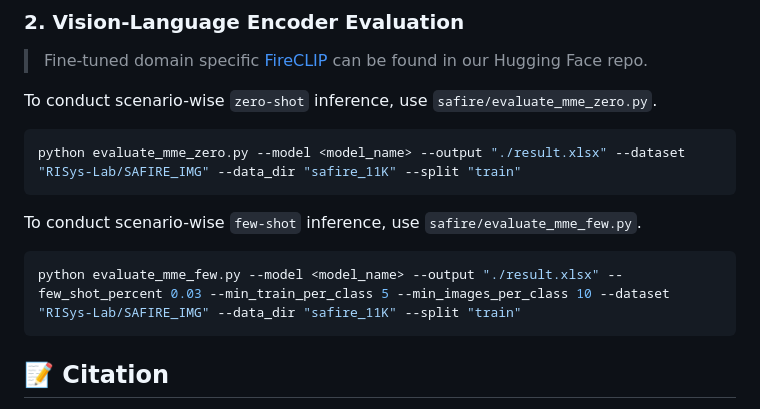
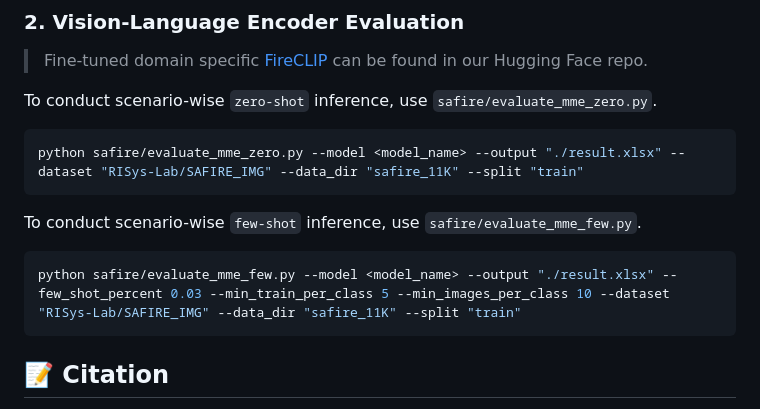
Before and after one commit to RISys-Lab/SAFIRE, a Markdown page: README.md, the part around the change. Drawn GitHub-style.

Commit message:
Update script paths in README for evaluation commands

````diff
--- a/README.md
+++ b/README.md
@@ -153,12 +153,12 @@ This output structure facilitates tracking performance metrics across different
 
 To conduct scenario-wise `zero-shot` inference, use `safire/evaluate_mme_zero.py`.
 ```bash
-python evaluate_mme_zero.py --model <model_name> --output "./result.xlsx" --dataset "RISys-Lab/SAFIRE_IMG" --data_dir "safire_11K" --split "train"
+python safire/evaluate_mme_zero.py --model <model_name> --output "./result.xlsx" --dataset "RISys-Lab/SAFIRE_IMG" --data_dir "safire_11K" --split "train"
 ```
 
 To conduct scenario-wise `few-shot` inference, use `safire/evaluate_mme_few.py`.
 ```bash
-python evaluate_mme_few.py --model <model_name> --output "./result.xlsx" --few_shot_percent 0.03 --min_train_per_class 5 --min_images_per_class 10 --dataset "RISys-Lab/SAFIRE_IMG" --data_dir "safire_11K" --split "train"
+python safire/evaluate_mme_few.py --model <model_name> --output "./result.xlsx" --few_shot_percent 0.03 --min_train_per_class 5 --min_images_per_class 10 --dataset "RISys-Lab/SAFIRE_IMG" --data_dir "safire_11K" --split "train"
 ```
 
 ## 📝 Citation
````
